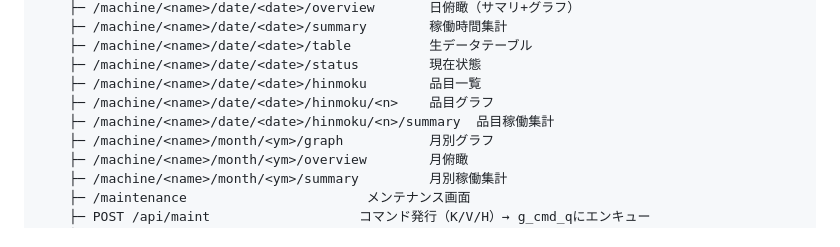
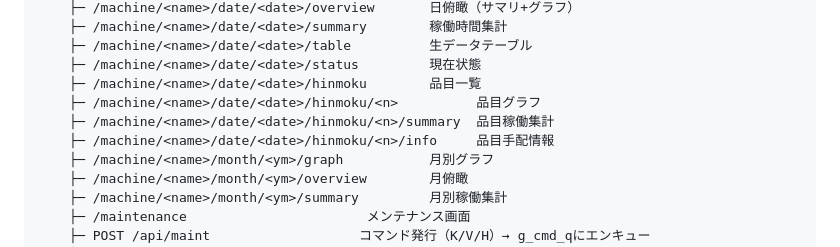
Before and after one commit to mametarou967/FactoryDataViewerClaude, a Markdown page: spec/design.md, the part around the change. Rendered like a GitHub page.

Commit message:
docs: ドキュメント整合性修正
- spec/design.md: hinmoku/<n>/info ルートを追記
- CLAUDE.md: app.py の「再実装予定」を削除（実装済みのため）

Co-Authored-By: Claude Sonnet 4.6 <noreply@anthropic.com>

```diff
--- a/spec/design.md
+++ b/spec/design.md
@@ -43,8 +43,9 @@ app.py
     ├─ /machine/<name>/date/<date>/table          生データテーブル
     ├─ /machine/<name>/date/<date>/status         現在状態
     ├─ /machine/<name>/date/<date>/hinmoku        品目一覧
-    ├─ /machine/<name>/date/<date>/hinmoku/<n>    品目グラフ
+    ├─ /machine/<name>/date/<date>/hinmoku/<n>          品目グラフ
     ├─ /machine/<name>/date/<date>/hinmoku/<n>/summary  品目稼働集計
+    ├─ /machine/<name>/date/<date>/hinmoku/<n>/info     品目手配情報
     ├─ /machine/<name>/month/<ym>/graph           月別グラフ
     ├─ /machine/<name>/month/<ym>/overview        月俯瞰
     ├─ /machine/<name>/month/<ym>/summary         月別稼働集計
```
Also changed, not shown: CLAUDE.md (+1 -1 lines).
